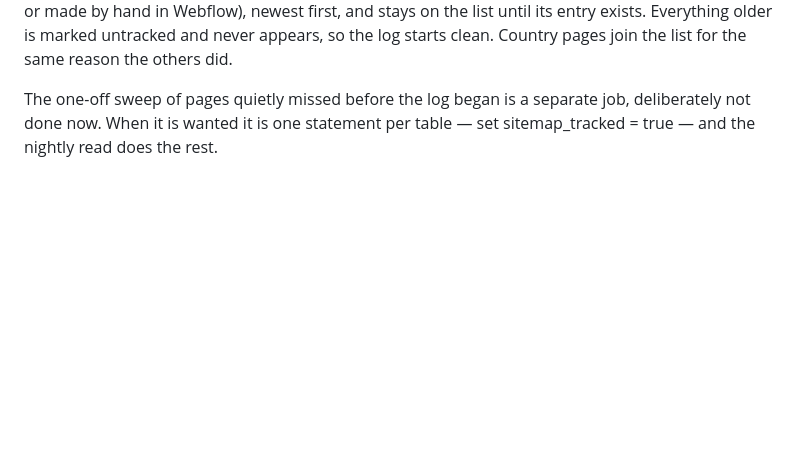
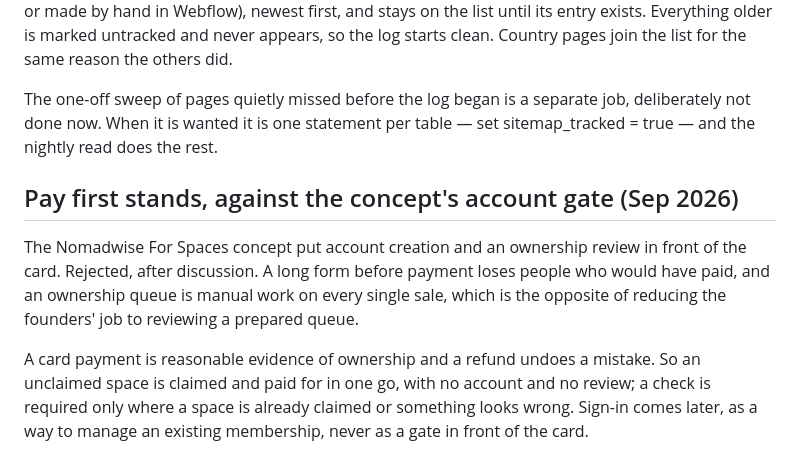
Before and after one commit to hellonomadwise/nomadwise-maps, a Markdown page: docs/DECISIONS.md, the part around the change. GitHub-like rendering; blank space fills up the shorter version.

```diff
--- a/docs/DECISIONS.md
+++ b/docs/DECISIONS.md
@@ -586,3 +586,19 @@ The one-off sweep of pages quietly missed before the log began is a
 separate job, deliberately not done now. When it is wanted it is one
 statement per table — set sitemap_tracked = true — and the nightly
 read does the rest.
+
+
+## Pay first stands, against the concept's account gate (Sep 2026)
+
+The Nomadwise For Spaces concept put account creation and an ownership
+review in front of the card. Rejected, after discussion. A long form
+before payment loses people who would have paid, and an ownership
+queue is manual work on every single sale, which is the opposite of
+reducing the founders' job to reviewing a prepared queue.
+
+A card payment is reasonable evidence of ownership and a refund undoes
+a mistake. So an unclaimed space is claimed and paid for in one go,
+with no account and no review; a check is required only where a space
+is already claimed or something looks wrong. Sign-in comes later, as a
+way to manage an existing membership, never as a gate in front of the
+card.
```
Also changed, not shown: docs/MEMBERS_AREA.md (+7 -3 lines).
